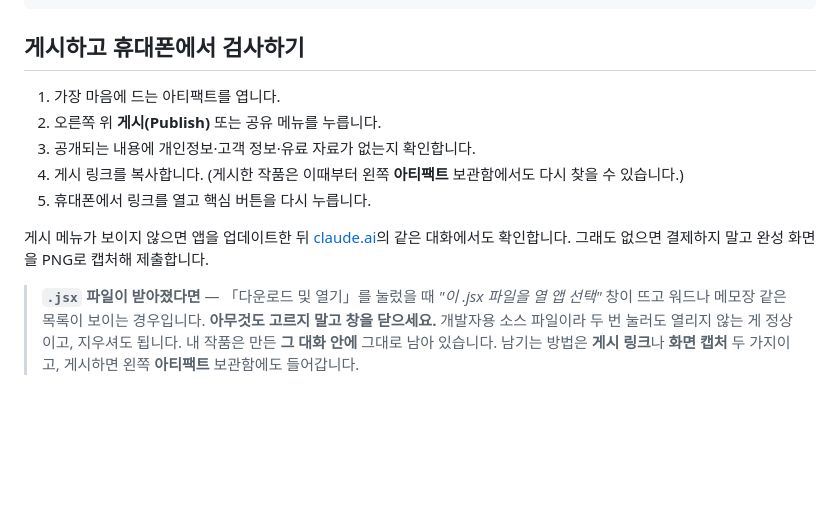
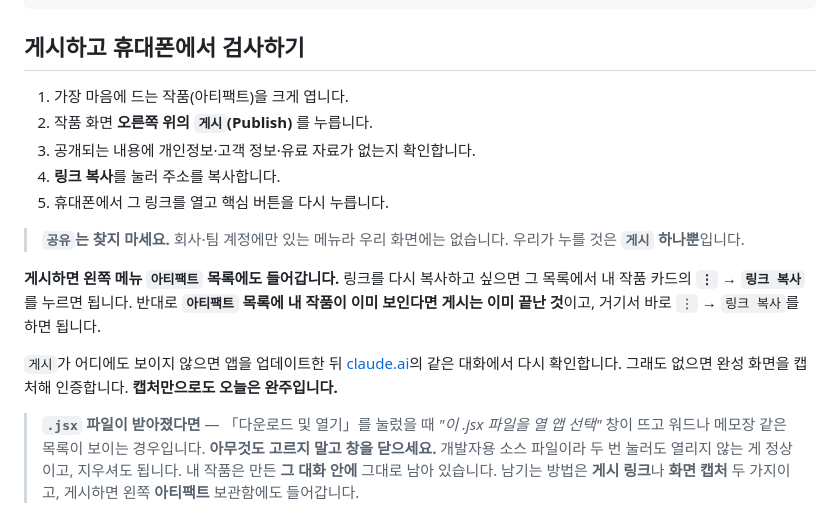
Before and after one commit to KIMYOUNGIL21/ai-beginner-challenge-2, a Markdown page: Day01_Artifact진단기_실행서.md, the part around the change. Rendered like a GitHub page; blank space fills up the shorter version.

Commit message:
게시 버튼 안내에서 없는 메뉴를 빼고 아티팩트 목록 경로를 넣습니다
"오른쪽 위 게시(Publish) 또는 공유 메뉴"라고 적어 두었지만, 공유는
팀·기업 계정 전용이라 개인 Pro 화면에는 없습니다. 수강생이 없는 메뉴를
찾다가 막혔습니다.

- 누를 것은 게시 하나뿐이라고 못 박고 공유를 찾지 말라고 적습니다
- 게시 후 아티팩트 목록에서 카드의 점 세 개 → 링크 복사로
  주소를 다시 얻는 경로를 넣습니다
- 목록에 작품이 보이면 이미 게시된 것이라는 판단 기준을 넣습니다
- 게시가 없을 때 캡처만으로도 완주라고 밝힙니다
- 용어사전의 아티팩트 항목에도 링크 복사 경로를 더합니다

Co-Authored-By: Claude Opus 5 (1M context) <noreply@anthropic.com>
Claude-Session: https://claude.ai/code/session_01DoPhnY2naKEj9wZmE1nj2R

```diff
--- a/Day01_Artifact진단기_실행서.md
+++ b/Day01_Artifact진단기_실행서.md
@@ -248,13 +248,18 @@ AI 작동:
 
 ## 게시하고 휴대폰에서 검사하기
 
-1. 가장 마음에 드는 아티팩트를 엽니다.
-2. 오른쪽 위 **게시(Publish)** 또는 공유 메뉴를 누릅니다.
+1. 가장 마음에 드는 작품(아티팩트)을 크게 엽니다.
+2. 작품 화면 **오른쪽 위의 `게시`(Publish)** 를 누릅니다.
 3. 공개되는 내용에 개인정보·고객 정보·유료 자료가 없는지 확인합니다.
-4. 게시 링크를 복사합니다. (게시한 작품은 이때부터 왼쪽 **아티팩트** 보관함에서도 다시 찾을 수 있습니다.)
-5. 휴대폰에서 링크를 열고 핵심 버튼을 다시 누릅니다.
+4. **링크 복사**를 눌러 주소를 복사합니다.
+5. 휴대폰에서 그 링크를 열고 핵심 버튼을 다시 누릅니다.
 
-게시 메뉴가 보이지 않으면 앱을 업데이트한 뒤 [claude.ai](https://claude.ai/)의 같은 대화에서도 확인합니다. 그래도 없으면 결제하지 말고 완성 화면을 PNG로 캡처해 제출합니다.
+> **`공유`는 찾지 마세요.** 회사·팀 계정에만 있는 메뉴라 우리 화면에는 없습니다. 우리가 누를 것은 **`게시` 하나뿐**입니다.
+
+**게시하면 왼쪽 메뉴 `아티팩트` 목록에도 들어갑니다.** 링크를 다시 복사하고 싶으면 그 목록에서 내 작품 카드의 **`⋮` → `링크 복사`** 를 누르면 됩니다.
+반대로 **`아티팩트` 목록에 내 작품이 이미 보인다면 게시는 이미 끝난 것**이고, 거기서 바로 `⋮` → `링크 복사`를 하면 됩니다.
+
+`게시`가 어디에도 보이지 않으면 앱을 업데이트한 뒤 [claude.ai](https://claude.ai/)의 같은 대화에서 다시 확인합니다. 그래도 없으면 완성 화면을 캡처해 인증합니다. **캡처만으로도 오늘은 완주입니다.**
 
 > **`.jsx` 파일이 받아졌다면** — 「다운로드 및 열기」를 눌렀을 때 *"이 .jsx 파일을 열 앱 선택"* 창이 뜨고 워드나 메모장 같은 목록이 보이는 경우입니다. **아무것도 고르지 말고 창을 닫으세요.** 개발자용 소스 파일이라 두 번 눌러도 열리지 않는 게 정상이고, 지우셔도 됩니다.
 > 내 작품은 만든 **그 대화 안에** 그대로 남아 있습니다. 남기는 방법은 **게시 링크**나 **화면 캡처** 두 가지이고, 게시하면 왼쪽 **아티팩트** 보관함에도 들어갑니다.
```
Also changed, not shown: Day00_왕초보용어사전.md (+1 -1 lines).
